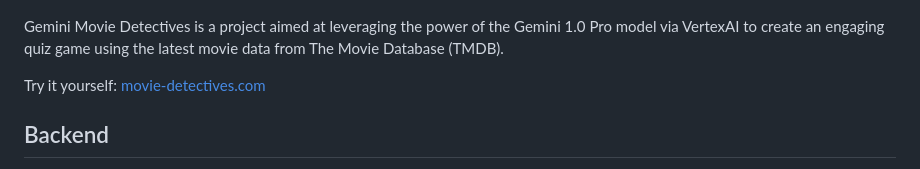
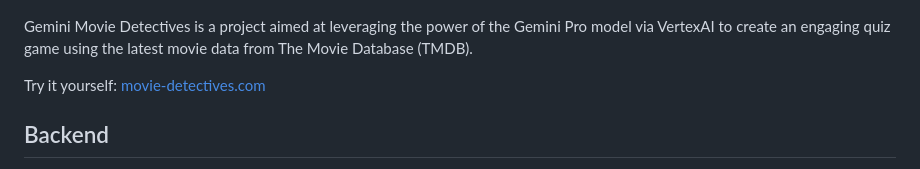
Before and after one commit to vojay-dev/gemini-movie-detectives-api, a Markdown page: README.md, the part around the change. Rendered like a GitHub page.

```diff
--- a/README.md
+++ b/README.md
@@ -4,7 +4,7 @@
 
 ![logo](doc/logo.png)
 
-Gemini Movie Detectives is a project aimed at leveraging the power of the Gemini 1.0 Pro model via VertexAI to
+Gemini Movie Detectives is a project aimed at leveraging the power of the Gemini Pro model via VertexAI to
 create an engaging quiz game using the latest movie data from The Movie Database (TMDB).
 
 Try it yourself: [movie-detectives.com](https://movie-detectives.com/)
```
